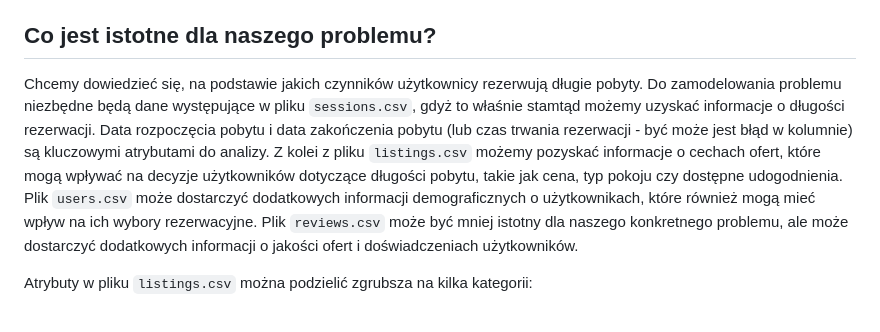
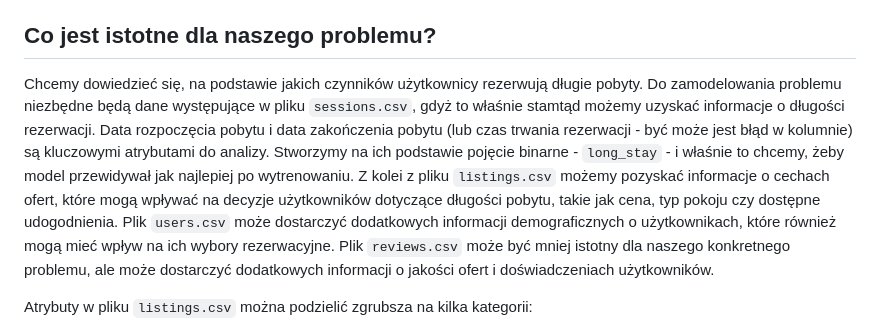
Before and after one commit to KamilMarszalek/ium, a Markdown page: docs/data_analysis.md, the part around the change. Rendered like a GitHub page.

Commit message:
docs: modified data report

```diff
--- a/docs/data_analysis.md
+++ b/docs/data_analysis.md
@@ -43,7 +43,7 @@ W pliku `users.csv` znajduje się 7 atrybutów:
   - `postal_code`: Kod pocztowy.
 
 ## Co jest istotne dla naszego problemu?
-Chcemy dowiedzieć się, na podstawie jakich czynników użytkownicy rezerwują długie pobyty. Do zamodelowania problemu niezbędne będą dane występujące w pliku `sessions.csv`, gdyż to właśnie stamtąd możemy uzyskać informacje o długości rezerwacji. Data rozpoczęcia pobytu i data zakończenia pobytu (lub czas trwania rezerwacji - być może jest błąd w kolumnie) są kluczowymi atrybutami do analizy. Z kolei z pliku `listings.csv` możemy pozyskać informacje o cechach ofert, które mogą wpływać na decyzje użytkowników dotyczące długości pobytu, takie jak cena, typ pokoju czy dostępne udogodnienia.  Plik `users.csv` może dostarczyć dodatkowych informacji demograficznych o użytkownikach, które również mogą mieć wpływ na ich wybory rezerwacyjne. Plik `reviews.csv` może być mniej istotny dla naszego konkretnego problemu, ale może dostarczyć dodatkowych informacji o jakości ofert i doświadczeniach użytkowników.
+Chcemy dowiedzieć się, na podstawie jakich czynników użytkownicy rezerwują długie pobyty. Do zamodelowania problemu niezbędne będą dane występujące w pliku `sessions.csv`, gdyż to właśnie stamtąd możemy uzyskać informacje o długości rezerwacji. Data rozpoczęcia pobytu i data zakończenia pobytu (lub czas trwania rezerwacji - być może jest błąd w kolumnie) są kluczowymi atrybutami do analizy. Stworzymy na ich podstawie pojęcie binarne - `long_stay` - i właśnie to chcemy, żeby model przewidywał jak najlepiej po wytrenowaniu. Z kolei z pliku `listings.csv` możemy pozyskać informacje o cechach ofert, które mogą wpływać na decyzje użytkowników dotyczące długości pobytu, takie jak cena, typ pokoju czy dostępne udogodnienia.  Plik `users.csv` może dostarczyć dodatkowych informacji demograficznych o użytkownikach, które również mogą mieć wpływ na ich wybory rezerwacyjne. Plik `reviews.csv` może być mniej istotny dla naszego konkretnego problemu, ale może dostarczyć dodatkowych informacji o jakości ofert i doświadczeniach użytkowników.
 
 Atrybuty w pliku `listings.csv` można podzielić zgrubsza na kilka kategorii:
 - Ekonomia pobytu:
```
